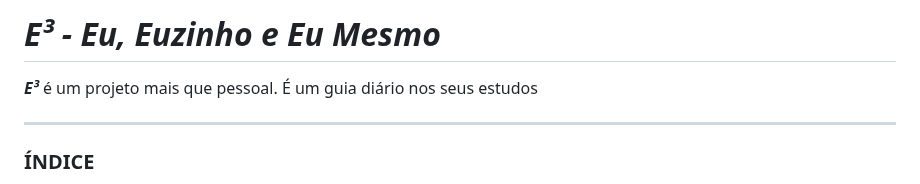
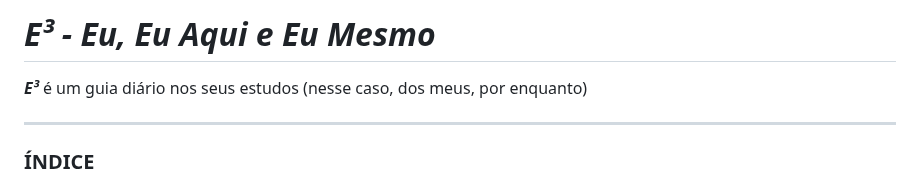
Before and after one commit to nathanmontt/MMM, a Markdown page: README.md, the part around the change. Drawn GitHub-style.

```diff
--- a/README.md
+++ b/README.md
@@ -1,5 +1,5 @@
-# *E³ - Eu, Euzinho e Eu Mesmo*
-***E³*** é um projeto mais que pessoal. É um guia diário nos seus estudos
+# *E³ - Eu, Eu Aqui e Eu Mesmo*
+***E³*** é um guia diário nos seus estudos (nesse caso, dos meus, por enquanto)
 
 ---
 
```
